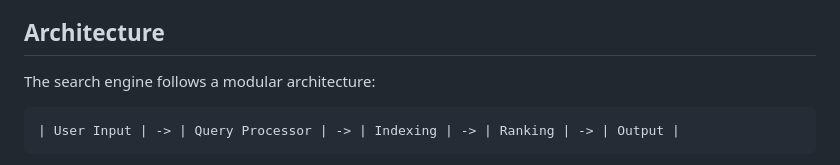
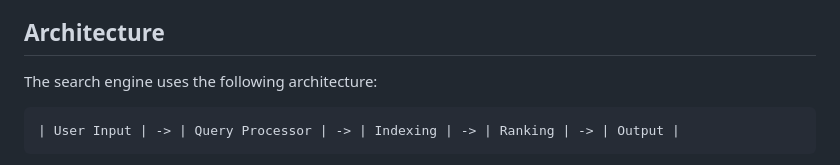
Before and after one commit to Ivanilson-Costa18/search_engine, a Markdown page: README.md, the part around the change printed below. Drawn GitHub-style.

````diff
--- a/README.md
+++ b/README.md
@@ -8,7 +8,7 @@ Welcome to the Search Engine project! This project aims to implement a simple se
 - Output: Presents search results to the user.
 
 ## Architecture
-The search engine follows a modular architecture:
+The search engine uses the following architecture:
 ``` rust
 | User Input | -> | Query Processor | -> | Indexing | -> | Ranking | -> | Output |
 ```
````
Also changed, not shown: other parts of README.md (+2 -0 lines).
